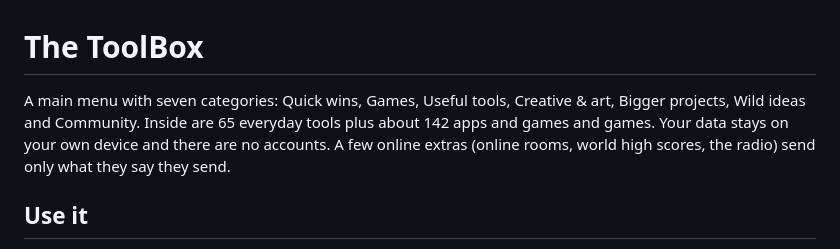
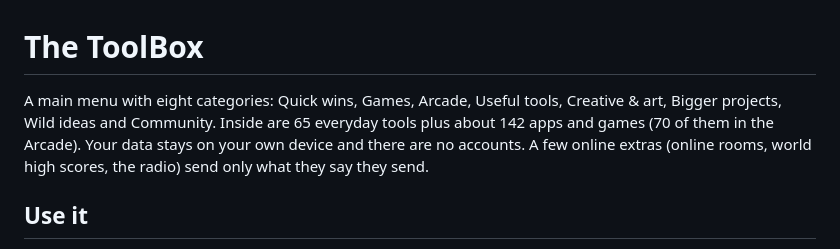
Before and after one commit to usernam69/The-ToolBox, a Markdown page: README.md, the part around the change. GitHub-like rendering.

Commit message:
README: Arcade category and counts
Co-Authored-By: Claude Opus 5.5 <noreply@anthropic.com>

```diff
--- a/README.md
+++ b/README.md
@@ -1,6 +1,6 @@
 # The ToolBox
 
-A main menu with seven categories: Quick wins, Games, Useful tools, Creative & art, Bigger projects, Wild ideas and Community. Inside are 65 everyday tools plus about 142 apps and games and games. Your data stays on your own device and there are no accounts. A few online extras (online rooms, world high scores, the radio) send only what they say they send.
+A main menu with eight categories: Quick wins, Games, Arcade, Useful tools, Creative & art, Bigger projects, Wild ideas and Community. Inside are 65 everyday tools plus about 142 apps and games (70 of them in the Arcade). Your data stays on your own device and there are no accounts. A few online extras (online rooms, world high scores, the radio) send only what they say they send.
 
 ## Use it
 
```
